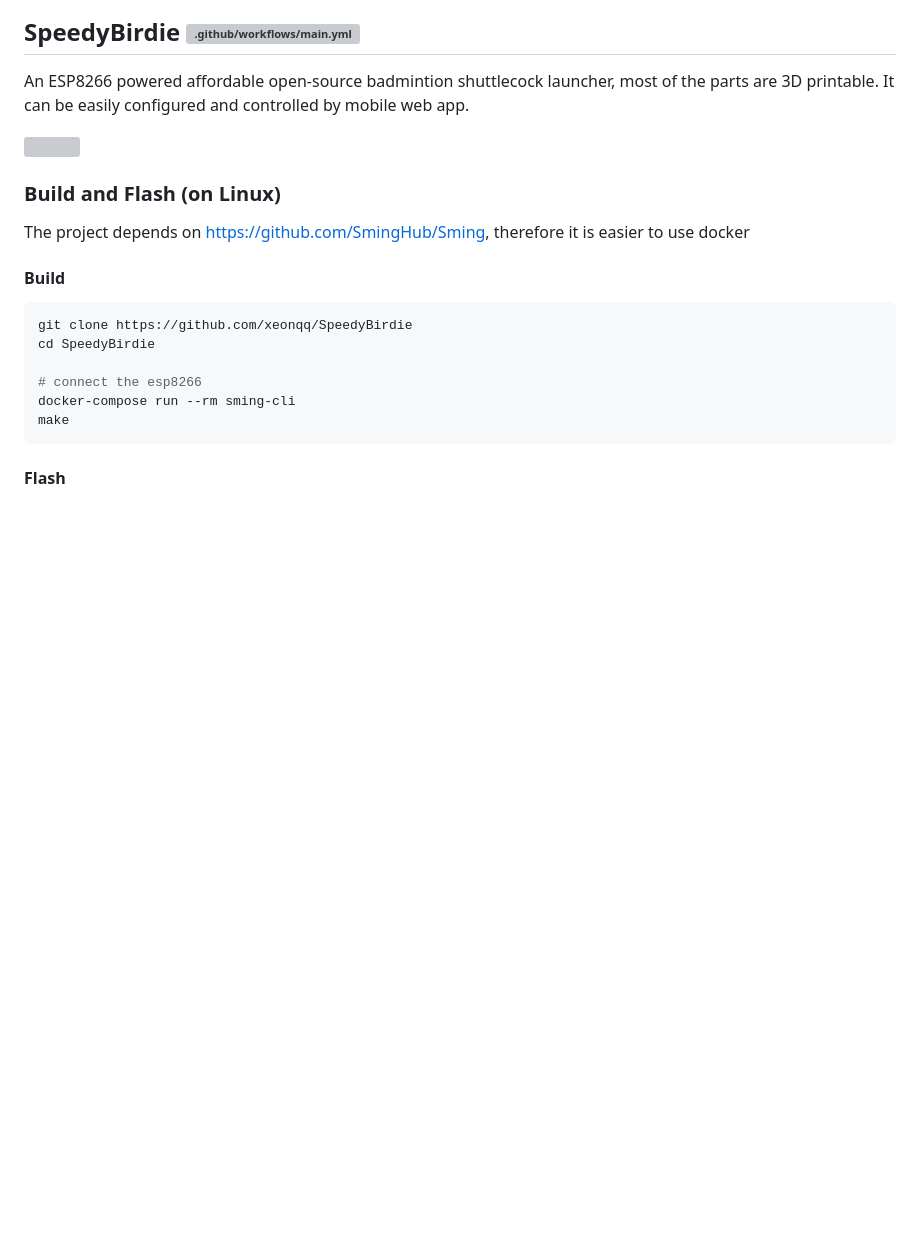
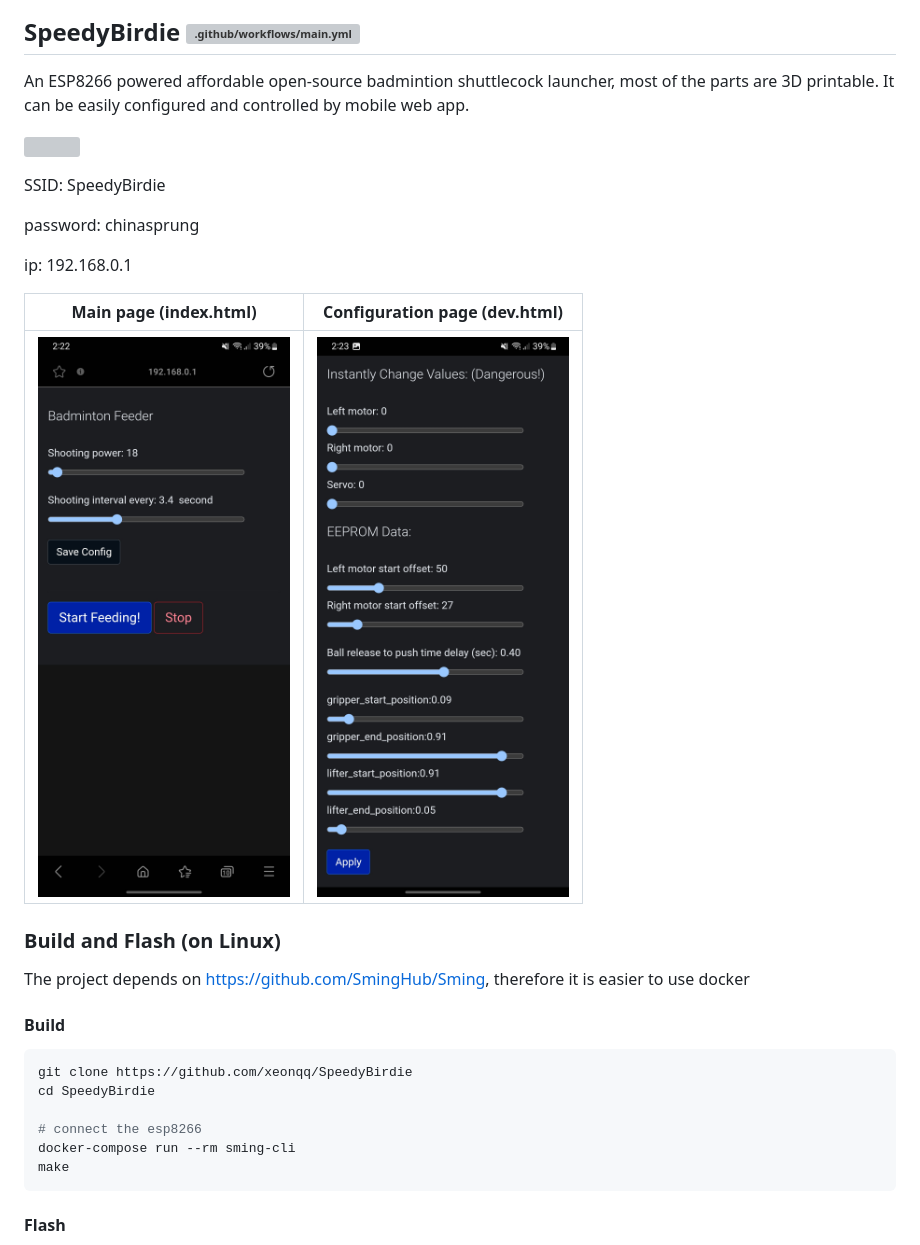
Before and after one commit to xeonqq/SpeedyBirdie, a Markdown page: README.md, the part around the change. GitHub-like rendering; pictures changed too: pics/phone1.jpg (added), pics/phone2.jpg (added); blank space fills up the shorter version; grey boxes are pictures that could not be loaded.

Commit message:
Add web interface pics

```diff
--- a/README.md
+++ b/README.md
@@ -3,6 +3,16 @@ An ESP8266 powered affordable open-source badmintion shuttlecock launcher, most
 It can be easily configured and controlled by mobile web app.
 
 ![](pics/IMG_1548.JPG)
+
+SSID: SpeedyBirdie
+
+password: chinasprung
+
+ip: 192.168.0.1
+
+Main page (index.html)     |  Configuration page (dev.html)
+:-------------------------:|:-------------------------:
+![](pics/phone1.jpg)  |  ![](pics/phone2.jpg)
 
 ### Build and Flash (on Linux)
 The project depends on https://github.com/SmingHub/Sming, therefore it is easier to use docker
```
